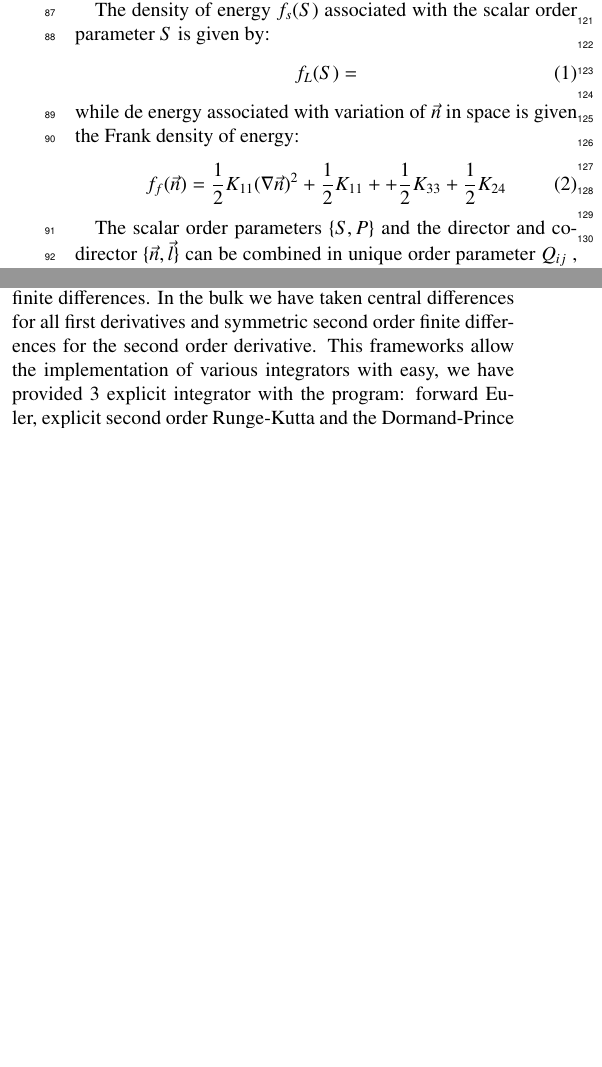
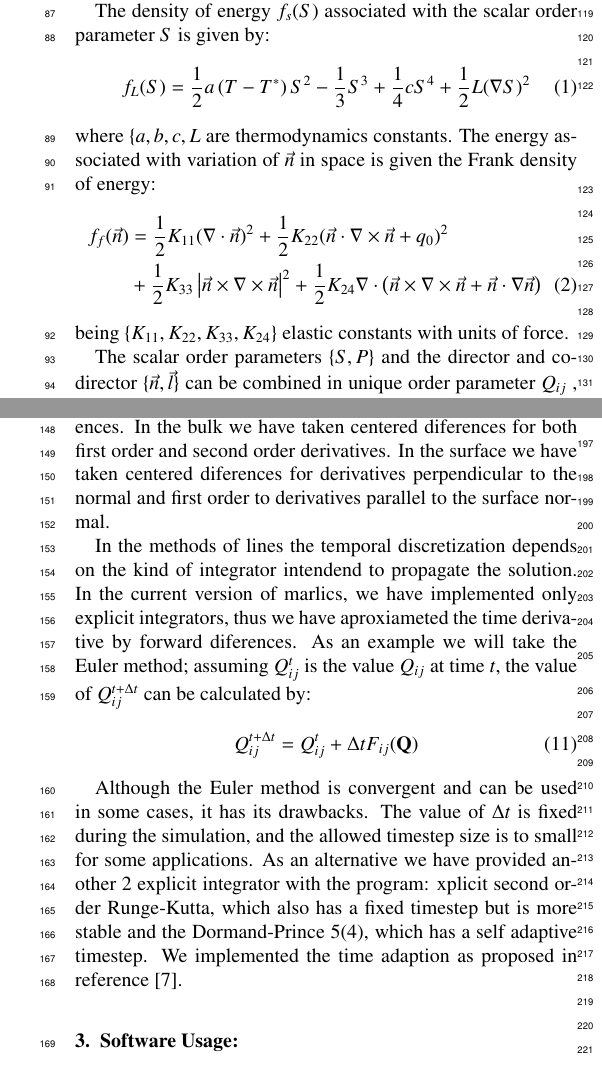
Before and after one commit to Belanji/marlics_art, a LaTeX paper (marlics.tex): two parts of the columns of page 2 of 9 before the commit and two parts of the columns of pages 2 and 3 of 9 after it, joined at a grey line, cut so that both start at the same text, the shorter picture padded with empty space. Compiled offline with pdfLaTeX.

Commit message:
another iteration

```diff
--- a/marlics.tex
+++ b/marlics.tex
@@ -265,14 +265,18 @@ perpendicular to the director $\vec{n}$.
 The density of energy $f_s(S)$ associated with the scalar order
 parameter $S$ is given by:
 \begin{equation}
-  f_L(S)=
+  f_L(S)=\dfrac{1}{2} a \left(T-T^* \right) S^2- \dfrac{1}{3} S^3+\dfrac{1}{4} c S^4 +\dfrac{1}{2} L (\nabla S)^2
 \end{equation}
-while de energy associated with variation of $\vec{n}$ in space is
-given the Frank density of energy:
-\begin{equation}
-  f_f(\vec{n})=\dfrac{1}{2} K_{11} (\nabla \vec{n})^2 + \dfrac{1}{2} K_{11}+
-  +\dfrac{1}{2} K_{33} +\dfrac{1}{2} K_{24}
-\end{equation}
+where $\lbrace{a,b,c,L}$ are thermodynamics constants. The energy
+associated with variation of $\vec{n}$ in space is given the Frank
+density of energy:
+\begin{align} \label{eq:frank_energy}\nonumber
+  f_f(\vec{n})&=\dfrac{1}{2} K_{11} (\nabla \cdot  \vec{n})^2 + \dfrac{1}{2} K_{22} (\vec{n} \cdot \nabla \times \vec{n}+q_0)^2\\
+ & +\dfrac{1}{2} K_{33} \left| \vec{n} \times \nabla \times \vec{n} \right|^2
+  +\dfrac{1}{2} K_{24}  \nabla \cdot \left(\vec{n} \times \nabla \times  \vec{n} +\vec{n} \cdot \nabla \vec{n} \right)
+\end{align}
+being $\lbrace K_{11}, K_{22}, K_{33},K_{24} \rbrace$ elastic
+constants with units of force.
 
 The scalar order parameters $\lbrace S, P \rbrace$ and the director
 and co-director $\lbrace \vec{n}, \vec{l} \rbrace$ can be combined in
@@ -360,10 +364,3 @@ where $\mu$ is the bulk viscosity and $ \partial Q_{ij} \partial Q{kl} = (\delta
 here $\mu_s$ is the surface viscosity.
 
 We solve solve the system of equations using the method of lines
-\cite{}. The spatial discretization ids performed by means of finite
-differences. In the bulk we have taken central differences for all
-first derivatives and symmetric second order finite differences for
-the second order derivative. This frameworks allow the implementation
-of various integrators with easy, we have provided 3 explicit
-integrator with the program: forward Euler, explicit second order
-Runge-Kutta and the Dormand-Prince 5(4).
@@ -370,3 +372,28 @@ Runge-Kutta and the Dormand-Prince 5(4).
+\eqref{eq:dissipacao_Q_superficie} by finite diferences. In the bulk
+we have taken centered diferences for both first order and second
+order derivatives. In the surface we have taken centered diferences
+for derivatives perpendicular to the normal and first order to
+derivatives parallel to the surface normal.
+
+In the methods of lines the temporal discretization depends on the
+kind of integrator intendend to propagate the solution. In the current
+version of marlics, we have implemented only explicit integrators,
+thus we have aproxiameted the time derivative by forward diferences.
+As an example we will take the Euler method; assuming $Q^t_{ij}$ is
+the value $Q_{ij}$ at time $t$, the value of $Q^{t+\Delta t}_{ij}$ can
+be calculated by:
+\begin{align}
+  Q^{t+\Delta t}_{ij}=Q^{t}_{ij}+ \Delta t F_{ij}(\mathbf{Q})
+\end{align}
+
+Although the Euler method is convergent and can be used in some cases,
+it has its drawbacks. The value of $\Delta t $ is fixed during the
+simulation, and the allowed timestep size is to small for some
+applications. As an alternative we have provided another 2 explicit
+integrator with the program: xplicit second order Runge-Kutta, which
+also has a fixed timestep but is more stable and the Dormand-Prince
+5(4), which has a self adaptive timestep. We implemented the time
+adaption as proposed in reference \cite{hairer2008solving}.
 
 \section{Software Usage:} \label{sec:software_usage}
 
```
Also changed, not shown: marlics.bib (+25 -0 lines), marlics.bbl, marlics.pdf, marlics.tex (13 more changed lines), 3 other files.
